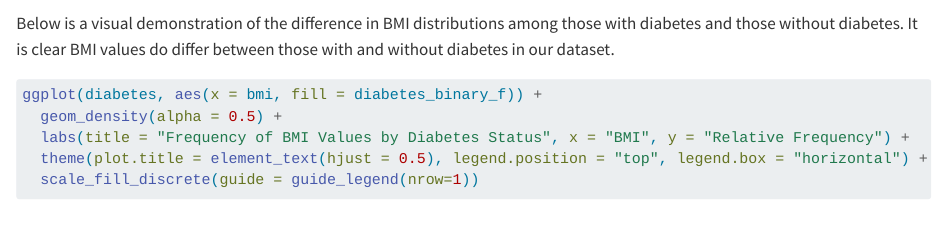
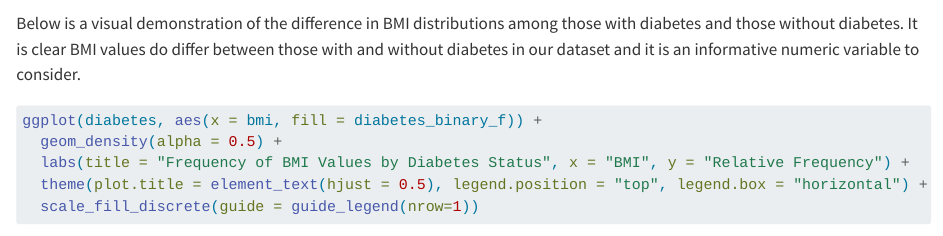
Before and after one commit to evana-gray/FinalProject, a Quarto document (EDA.qmd): the page in a window 1100 px wide, from 7210 px down. Rendered offline with R 4.5, knitr and Pandoc in place of Quarto, with nearby package versions; some code elsewhere in the file could not run offline; long lines of code are wrapped.

Commit message:
20251203_3

````diff
--- a/EDA.qmd
+++ b/EDA.qmd
@@ -261,7 +261,7 @@ diabetes |>
   mutate("Col%" = round((count/253680)*100,2))
 ```
 
-Below is a visual demonstration of the difference in BMI distributions among those with diabetes and those without diabetes. It is clear BMI values do differ between those with and without diabetes in our dataset.
+Below is a visual demonstration of the difference in BMI distributions among those with diabetes and those without diabetes. It is clear BMI values do differ between those with and without diabetes in our dataset and it is an informative numeric variable to consider.
 
 ```{r}
 ggplot(diabetes, aes(x = bmi, fill = diabetes_binary_f)) +
````
